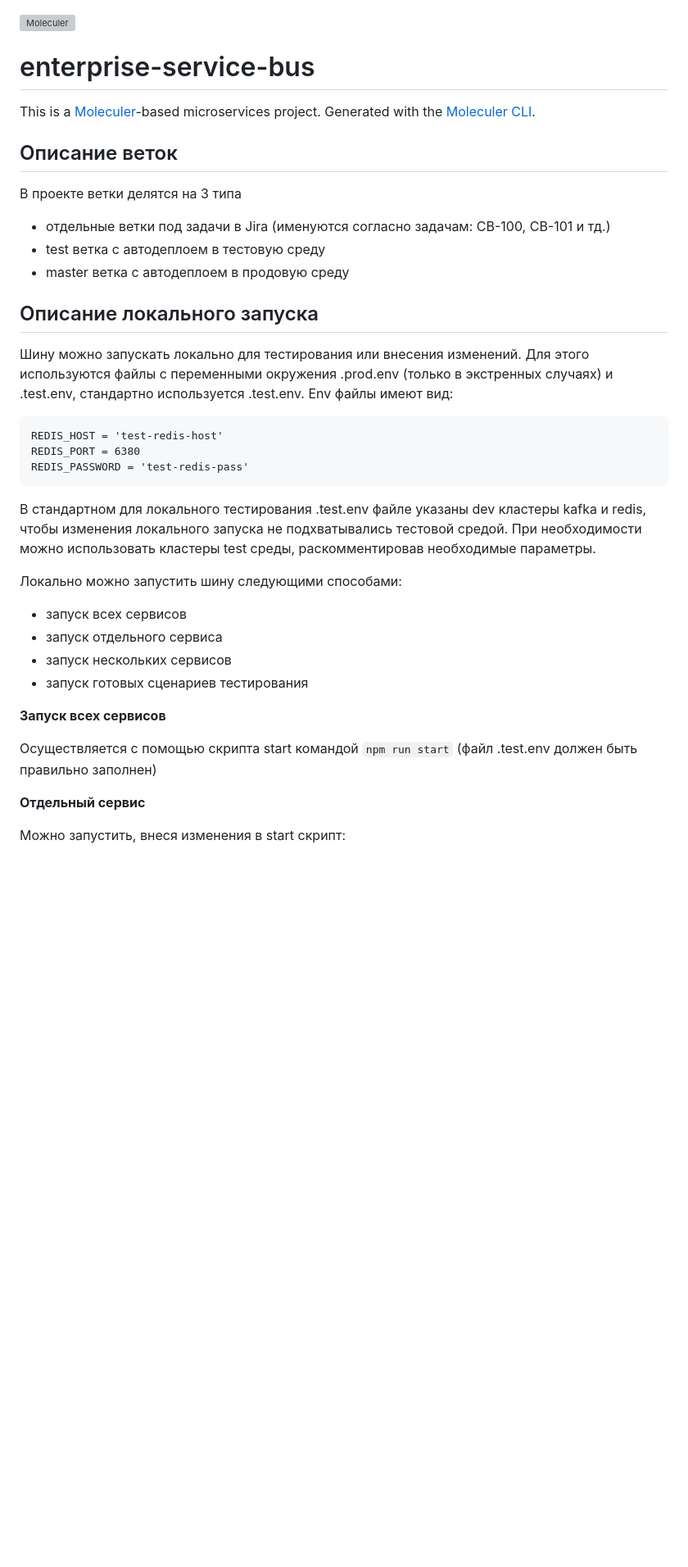
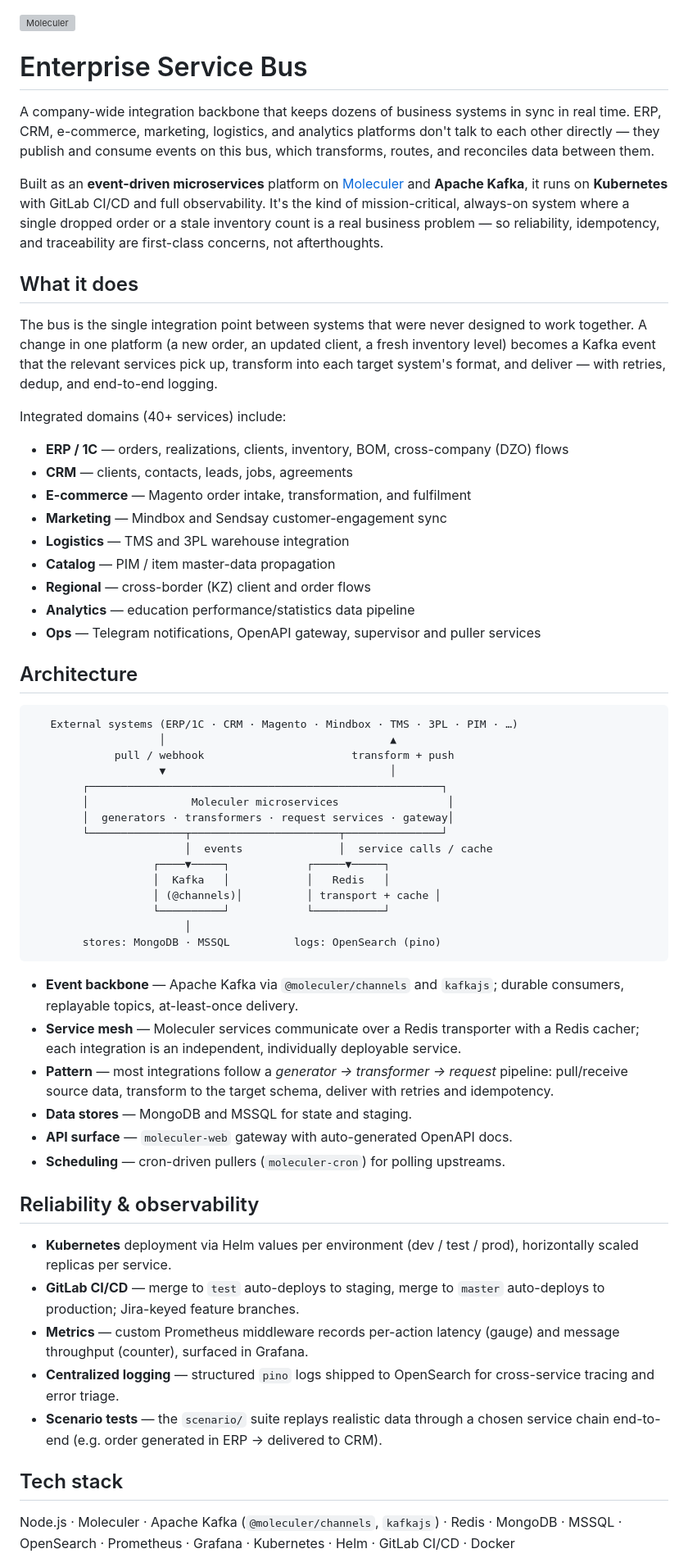
Before and after one commit to mrkutin/enterprise-service-bus, a Markdown page: README.md, the part around one of its changes. Shown at 82% size. Drawn GitHub-style; blank space fills up the shorter version; grey boxes are pictures that could not be loaded.

Commit message:
Rewrite README as English showcase; remove internal infra URLs

````diff
--- a/README.md
+++ b/README.md
@@ -1,35 +1,86 @@
 [![Moleculer](https://badgen.net/badge/Powered%20by/Moleculer/0e83cd)](https://moleculer.services)
 
-# enterprise-service-bus
-This is a [Moleculer](https://moleculer.services/)-based microservices project. Generated with the [Moleculer CLI](https://moleculer.services/docs/0.14/moleculer-cli.html).
+# Enterprise Service Bus
 
-## Описание веток
-В проекте ветки делятся на 3 типа
-- отдельные ветки под задачи в Jira (именуются согласно задачам: CB-100, CB-101 и тд.)
-- test ветка с автодеплоем в тестовую среду
-- master ветка с автодеплоем в продовую среду
+A company-wide integration backbone that keeps dozens of business systems in sync
+in real time. ERP, CRM, e-commerce, marketing, logistics, and analytics platforms
+don't talk to each other directly — they publish and consume events on this bus,
+which transforms, routes, and reconciles data between them.
 
-## Описание локального запуска
-Шину можно запускать локально для тестирования или внесения изменений. Для этого используются файлы с переменными окружения .prod.env (только в экстренных случаях) и .test.env, стандартно используется .test.env.
-Env файлы имеют вид:
+Built as an **event-driven microservices** platform on
+[Moleculer](https://moleculer.services/) and **Apache Kafka**, it runs on
+**Kubernetes** with GitLab CI/CD and full observability. It's the kind of
+mission-critical, always-on system where a single dropped order or a stale
+inventory count is a real business problem — so reliability, idempotency, and
+traceability are first-class concerns, not afterthoughts.
+
+## What it does
+
+The bus is the single integration point between systems that were never designed
+to work together. A change in one platform (a new order, an updated client, a
+fresh inventory level) becomes a Kafka event that the relevant services pick up,
+transform into each target system's format, and deliver — with retries, dedup,
+and end-to-end logging.
+
+Integrated domains (40+ services) include:
+
+- **ERP / 1C** — orders, realizations, clients, inventory, BOM, cross-company (DZO) flows
+- **CRM** — clients, contacts, leads, jobs, agreements
+- **E-commerce** — Magento order intake, transformation, and fulfilment
+- **Marketing** — Mindbox and Sendsay customer-engagement sync
+- **Logistics** — TMS and 3PL warehouse integration
+- **Catalog** — PIM / item master-data propagation
+- **Regional** — cross-border (KZ) client and order flows
+- **Analytics** — education performance/statistics data pipeline
+- **Ops** — Telegram notifications, OpenAPI gateway, supervisor and puller services
+
+## Architecture
+
 ```
-REDIS_HOST = 'test-redis-host'
-REDIS_PORT = 6380
-REDIS_PASSWORD = 'test-redis-pass'
+   External systems (ERP/1C · CRM · Magento · Mindbox · TMS · 3PL · PIM · …)
+                    │                                   ▲
+             pull / webhook                       transform + push
+                    ▼                                   │
+        ┌───────────────────────────────────────────────────────┐
+        │                Moleculer microservices                 │
+        │  generators · transformers · request services · gateway│
+        └───────────────┬───────────────────────┬───────────────┘
+                        │  events               │  service calls / cache
+                   ┌────▼─────┐            ┌─────▼─────┐
+                   │  Kafka   │            │   Redis   │
+                   │ (@channels)│          │ transport + cache │
+                   └──────────┘            └───────────┘
+                        │
+        stores: MongoDB · MSSQL          logs: OpenSearch (pino)
 ```
-В стандартном для локального тестирования .test.env файле указаны dev кластеры kafka и redis, чтобы изменения локального запуска не подхватывались тестовой средой. При необходимости можно использовать кластеры test среды, раскомментировав необходимые параметры.
 
-Локально можно запустить шину следующими способами:
-- запуск всех сервисов
-- запуск отдельного сервиса
-- запуск нескольких сервисов
-- запуск готовых сценариев тестирования
+- **Event backbone** — Apache Kafka via `@moleculer/channels` and `kafkajs`;
+  durable consumers, replayable topics, at-least-once delivery.
+- **Service mesh** — Moleculer services communicate over a Redis transporter with
+  a Redis cacher; each integration is an independent, individually deployable service.
+- **Pattern** — most integrations follow a *generator → transformer → request*
+  pipeline: pull/receive source data, transform to the target schema, deliver with
+  retries and idempotency.
+- **Data stores** — MongoDB and MSSQL for state and staging.
+- **API surface** — `moleculer-web` gateway with auto-generated OpenAPI docs.
+- **Scheduling** — cron-driven pullers (`moleculer-cron`) for polling upstreams.
 
-**Запуск всех сервисов**
+## Reliability & observability
 
-Осуществляется с помощью скрипта start командой `npm run start` (файл .test.env должен быть правильно заполнен)
+- **Kubernetes** deployment via Helm values per environment (dev / test / prod),
+  horizontally scaled replicas per service.
+- **GitLab CI/CD** — merge to `test` auto-deploys to staging, merge to `master`
+  auto-deploys to production; Jira-keyed feature branches.
+- **Metrics** — custom Prometheus middleware records per-action latency (gauge)
+  and message throughput (counter), surfaced in Grafana.
+- **Centralized logging** — structured `pino` logs shipped to OpenSearch for
+  cross-service tracing and error triage.
+- **Scenario tests** — the `scenario/` suite replays realistic data through a
+  chosen service chain end-to-end (e.g. order generated in ERP → delivered to CRM).
 
-**Отдельный сервис**
+## Tech stack
 
-Можно запустить, внеся изменения в start скрипт:
+Node.js · Moleculer · Apache Kafka (`@moleculer/channels`, `kafkajs`) · Redis ·
+MongoDB · MSSQL · OpenSearch · Prometheus · Grafana · Kubernetes · Helm ·
+GitLab CI/CD · Docker
 
````
Also changed, not shown: other parts of README.md (+15 -53 lines).
